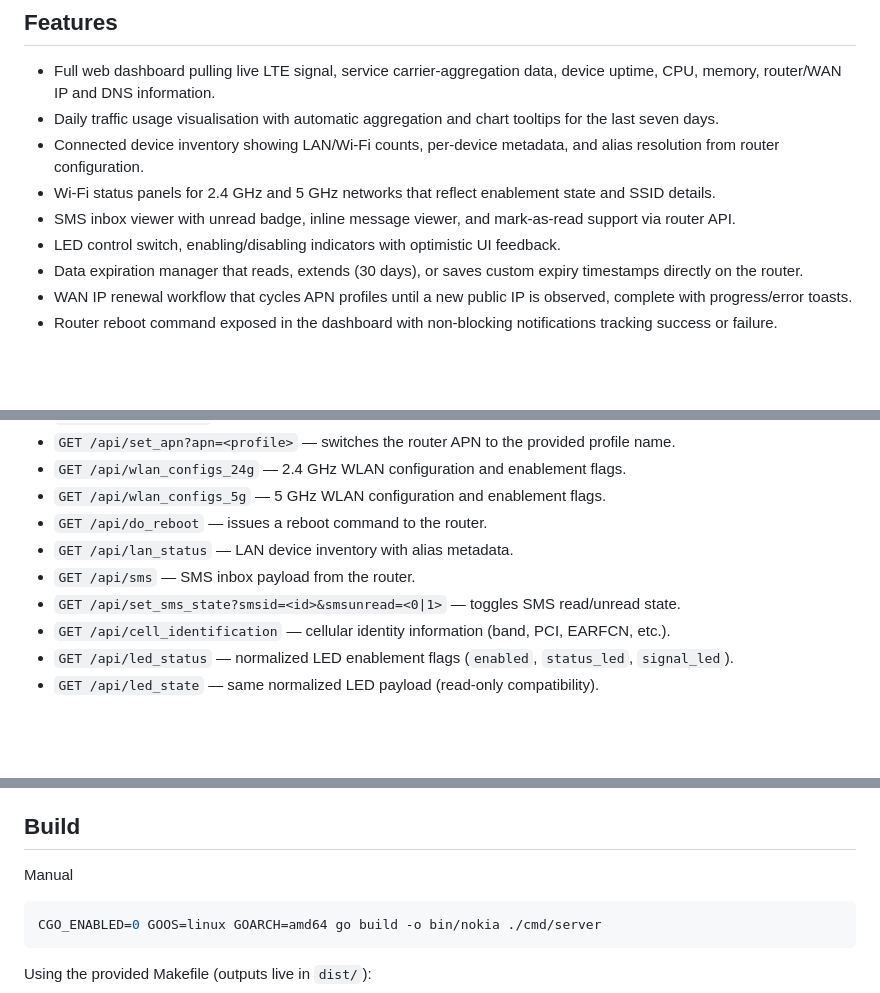
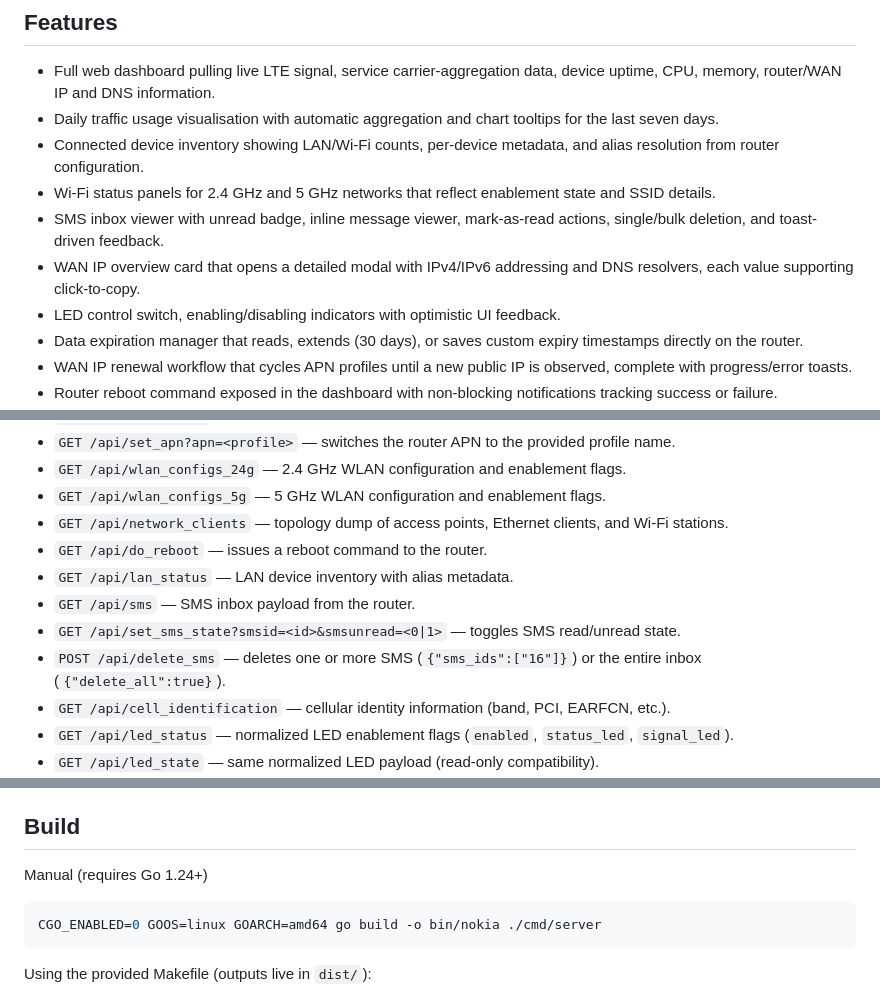
Before and after one commit to najahiiii/nokia-go, a Markdown page: README.md, 3 parts joined by grey strips. GitHub-like rendering; blank space fills up the shorter version.

Commit message:
docs: update readme
Signed-off-by: Ahmad Thoriq Najahi <najahi@zephyrus.id>

````diff
--- a/README.md
+++ b/README.md
@@ -14,7 +14,8 @@
 - Daily traffic usage visualisation with automatic aggregation and chart tooltips for the last seven days.
 - Connected device inventory showing LAN/Wi-Fi counts, per-device metadata, and alias resolution from router configuration.
 - Wi-Fi status panels for 2.4 GHz and 5 GHz networks that reflect enablement state and SSID details.
-- SMS inbox viewer with unread badge, inline message viewer, and mark-as-read support via router API.
+- SMS inbox viewer with unread badge, inline message viewer, mark-as-read actions, single/bulk deletion, and toast-driven feedback.
+- WAN IP overview card that opens a detailed modal with IPv4/IPv6 addressing and DNS resolvers, each value supporting click-to-copy.
 - LED control switch, enabling/disabling indicators with optimistic UI feedback.
 - Data expiration manager that reads, extends (30 days), or saves custom expiry timestamps directly on the router.
 - WAN IP renewal workflow that cycles APN profiles until a new public IP is observed, complete with progress/error toasts.
@@ -36,10 +37,12 @@
 - `GET /api/set_apn?apn=<profile>` — switches the router APN to the provided profile name.
 - `GET /api/wlan_configs_24g` — 2.4 GHz WLAN configuration and enablement flags.
 - `GET /api/wlan_configs_5g` — 5 GHz WLAN configuration and enablement flags.
+- `GET /api/network_clients` — topology dump of access points, Ethernet clients, and Wi-Fi stations.
 - `GET /api/do_reboot` — issues a reboot command to the router.
 - `GET /api/lan_status` — LAN device inventory with alias metadata.
 - `GET /api/sms` — SMS inbox payload from the router.
 - `GET /api/set_sms_state?smsid=<id>&smsunread=<0|1>` — toggles SMS read/unread state.
+- `POST /api/delete_sms` — deletes one or more SMS (`{"sms_ids":["16"]}`) or the entire inbox (`{"delete_all":true}`).
 - `GET /api/cell_identification` — cellular identity information (band, PCI, EARFCN, etc.).
 - `GET /api/led_status` — normalized LED enablement flags (`enabled`, `status_led`, `signal_led`).
 - `GET /api/led_state` — same normalized LED payload (read-only compatibility).
@@ -57,7 +60,7 @@
 
 ## Build
 
-Manual
+Manual (requires Go 1.24+)
 
 ```sh
 CGO_ENABLED=0 GOOS=linux GOARCH=amd64 go build -o bin/nokia ./cmd/server
````
Also changed, not shown: other parts of README.md (+2 -0 lines).
